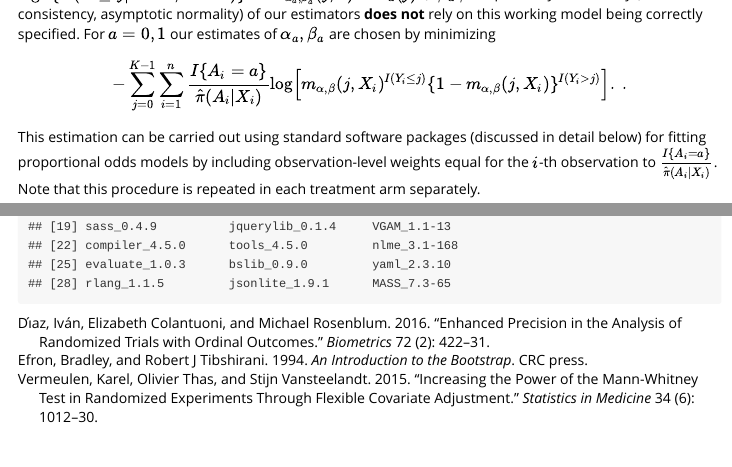
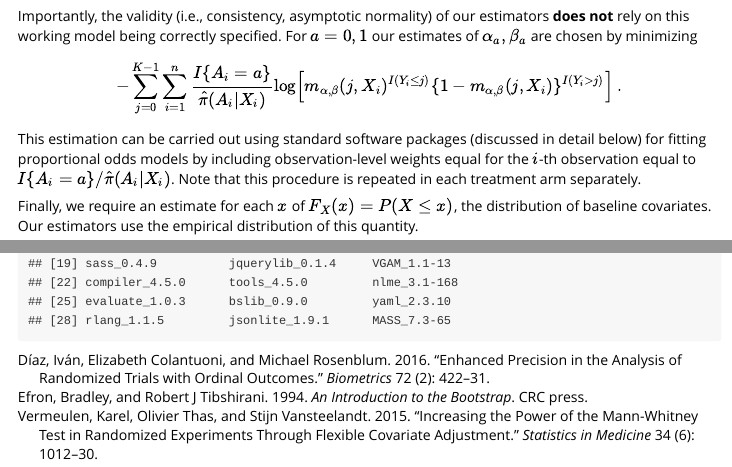
Before and after one commit to benkeser/drord, an R Markdown document (vignettes/using_drord.Rmd): the page in a window 1100 px wide, from 1670 px down before the commit and from 1700 px down after it, and a second part further down, joined at a grey line. Rendered offline with R 4.5, knitr and Pandoc, with nearby package versions; code that draws random numbers runs with fixed seeds of ours; some code elsewhere in the file could not run offline.

Commit message:
update vignette

```diff
--- a/vignettes/using_drord.Rmd
+++ b/vignettes/using_drord.Rmd
@@ -78,5 +78,3 @@
 
 The first nuisance parameter is $P(A | X)$, the conditional probability of the treatment variable given baseline covariates. This quantity is known exactly in a randomized trial and may not depend at all on $X$ (e.g., if randomization is not stratified by covariates). We use $\hat{\pi}(a | x)$ to denote an estimate of $P(A = a | X = x)$ for $a = 0, 1$ and a given covariate values $x$. This estimate could be set exactly equal to the known randomization probability, the sample proportion that receive treatment $a$, or a logistic regression model to adjust for chance imbalances in $X$ across the treatment arms.
 
-We also require estimates of $\{ P(Y \le j | A = a, X), j = 0, 1, ..., J \}$ for $a = 0, 1$. We refer to these as treatment-specific conditional distribution functions (CDFs) of the outcome. Our estimators are built on a working proportional odds regression model: for $j = 0, ..., K-1$, $\mbox{logit}\{P(Y \le j | A = a, X = x)\} = m_{\alpha_a, \beta_a}(j,x) = \alpha_a(j) + \beta_a^\top \beta$. Importantly, the validity (i.e., consistency, asymptotic normality) of our estimators **does not** rely on this working model being correctly specified. For $a = 0, 1$ our estimates of $\alpha_a, \beta_a$ are chosen by minimizing $$
-  -\sum_{j=0}^{K-1} \sum_{i=1}^n \frac{I\{A_i = a\}}{\hat{\pi}(A_i | X_i)} \log\left[m_{\alpha,\beta}(j,X_i)^{I(Y_i\le j)}\{1-m_{\alpha,\beta}(j,X_i)\}^{I(Y_i> j)}\right]. \label{eq:empiricalRisk} \ .
@@ -83,6 +84,8 @@
+Importantly, the validity (i.e., consistency, asymptotic normality) of our estimators **does not** rely on this working model being correctly specified. For $a = 0, 1$ our estimates of $\alpha_a, \beta_a$ are chosen by minimizing $$
+  -\sum_{j=0}^{K-1} \sum_{i=1}^n \frac{I\{A_i = a\}}{\hat{\pi}(A_i | X_i)} \log\left[m_{\alpha,\beta}(j,X_i)^{I(Y_i\le j)}\{1-m_{\alpha,\beta}(j,X_i)\}^{I(Y_i> j)}\right] \ .  \label{eq:empiricalRisk}
 $$
 This estimation can be carried out using standard software packages (discussed in detail below)
-for fitting proportional odds models by including observation-level weights equal for the $i$-th observation to $\frac{I\{A_i = a\}}{\hat{\pi}(A_i | X_i)}$. Note that this procedure is repeated in each treatment arm separately.
+for fitting proportional odds models by including observation-level weights equal for the $i$-th observation equal to $I\{A_i = a\}/\hat{\pi}(A_i | X_i)$. Note that this procedure is repeated in each treatment arm separately.
 
 Finally, we require an estimate for each $x$ of $F_X(x) = P(X \le x)$, the distribution of baseline covariates. Our estimators use the empirical distribution of this quantity.
 
```
Also changed, not shown: vignettes/refs.bib (+1 -1 lines), README-unnamed-chunk-3-1.png, README-unnamed-chunk-4-1.png, README.md, vignettes/using_drord.Rmd (5 more changed lines), 4 other files.
